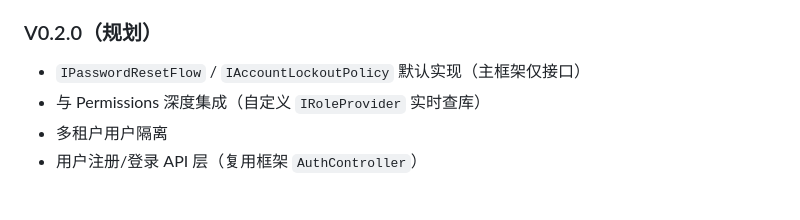
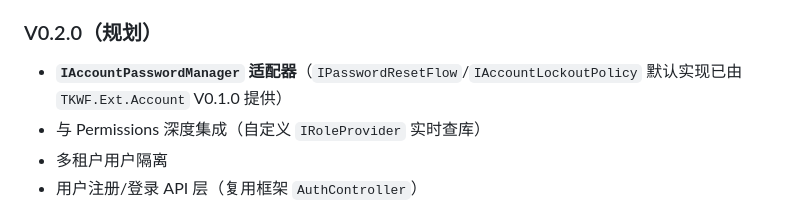
Before and after one commit to LoongBa/TKWF.Extensions, a Markdown page: _Framework/Identity/README.md, the part around the change. Drawn GitHub-style.

Commit message:
docs: Tagging 使用指南新增 + Identity 指南/README 同步（账户锁定/密码重置已由 Account 补齐）

```diff
--- a/_Framework/Identity/README.md
+++ b/_Framework/Identity/README.md
@@ -178,7 +178,7 @@ TryAdd 语义确保消费方实现优先；`IRoleStore` 自定义同理。
 - Admin 系统角色种子（幂等）
 
 ### V0.2.0（规划）
-- `IPasswordResetFlow` / `IAccountLockoutPolicy` 默认实现（主框架仅接口）
+- **`IAccountPasswordManager` 适配器**（`IPasswordResetFlow`/`IAccountLockoutPolicy` 默认实现已由 `TKWF.Ext.Account` V0.1.0 提供）
 - 与 Permissions 深度集成（自定义 `IRoleProvider` 实时查库）
 - 多租户用户隔离
 - 用户注册/登录 API 层（复用框架 `AuthController`）
```
Also changed, not shown: docs/Identity/身份管理扩展-使用指南.md (+1 -1 lines), docs/Tagging/标签服务扩展-使用指南.md (added, +137 -0 lines).
